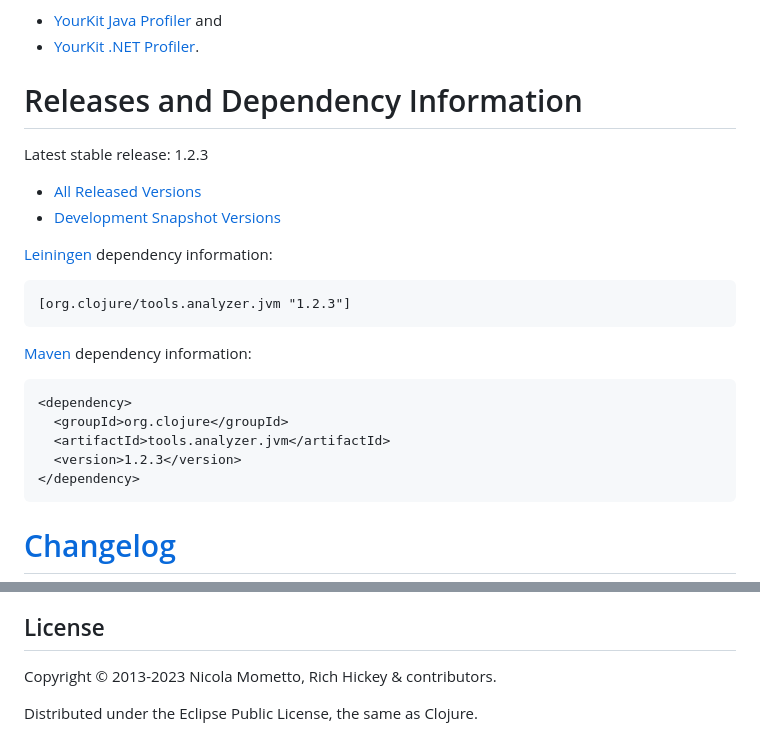
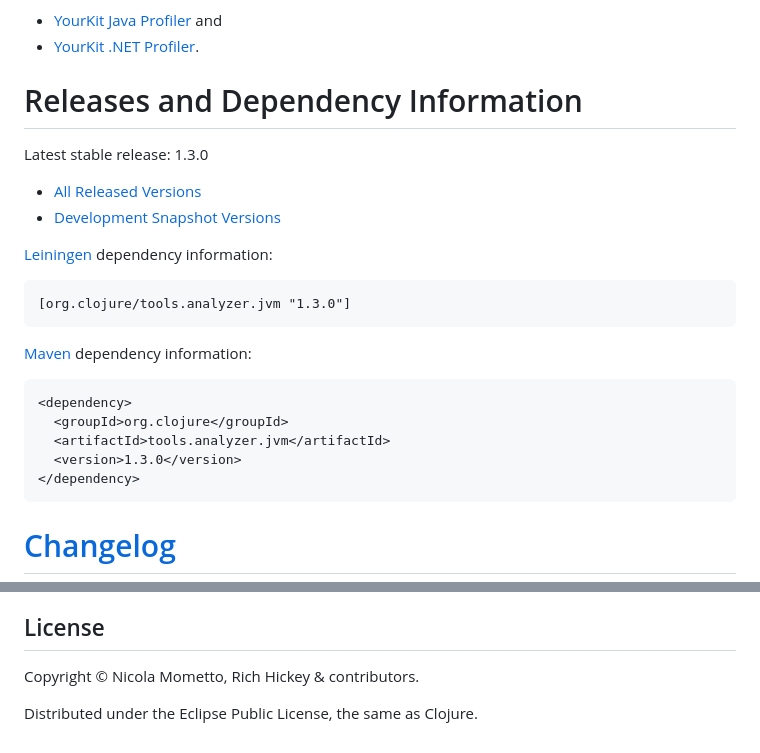
Before and after one commit to clojure/tools.analyzer.jvm, a Markdown page: README.md, 2 parts joined by grey strips. Rendered like a GitHub page.

Commit message:
update for release

````diff
--- a/README.md
+++ b/README.md
@@ -119,7 +119,7 @@ YourKit is kindly supporting open source projects with its full-featured Java Pr
 Releases and Dependency Information
 ========================================
 
-Latest stable release: 1.2.3
+Latest stable release: 1.3.0
 
 * [All Released Versions](https://search.maven.org/#search%7Cgav%7C1%7Cg%3A%22org.clojure%22%20AND%20a%3A%22tools.analyzer.jvm%22)
 * [Development Snapshot Versions](https://oss.sonatype.org/index.html#nexus-search;gav%7Eorg.clojure%7Etools.analyzer.jvm%7E%7E%7E)
@@ -127,7 +127,7 @@ Latest stable release: 1.2.3
 [Leiningen](https://github.com/technomancy/leiningen) dependency information:
 
 ```clojure
-[org.clojure/tools.analyzer.jvm "1.2.3"]
+[org.clojure/tools.analyzer.jvm "1.3.0"]
 ```
 
 [Maven](https://maven.apache.org/) dependency information:
@@ -136,7 +136,7 @@ Latest stable release: 1.2.3
 <dependency>
   <groupId>org.clojure</groupId>
   <artifactId>tools.analyzer.jvm</artifactId>
-  <version>1.2.3</version>
+  <version>1.3.0</version>
 </dependency>
 ```
 
@@ -157,6 +157,6 @@ Developer Information
 
 ## License
 
-Copyright © 2013-2023 Nicola Mometto, Rich Hickey & contributors.
+Copyright © Nicola Mometto, Rich Hickey & contributors.
 
 Distributed under the Eclipse Public License, the same as Clojure.
````
Also changed, not shown: CHANGELOG.md (+2 -0 lines).
